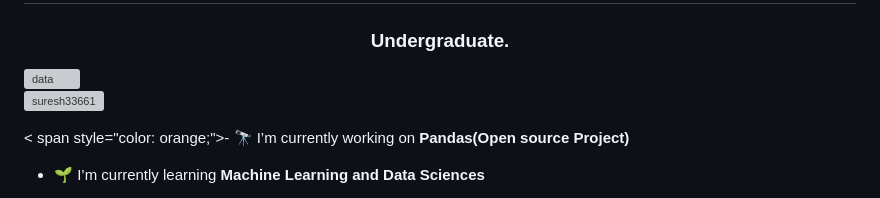
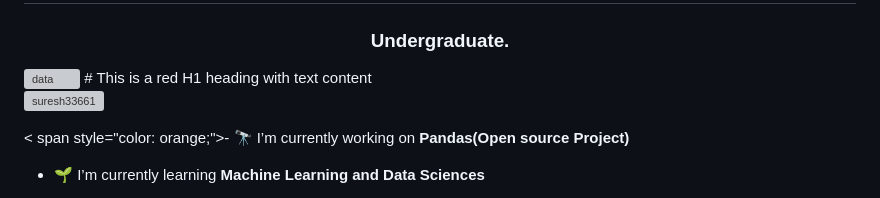
Before and after one commit to suresh33661/suresh33661, a Markdown page: README.md, the part around the change. Rendered like a GitHub page; grey boxes are pictures that could not be loaded.

```diff
--- a/README.md
+++ b/README.md
@@ -5,6 +5,8 @@
 <h1 align="center">Hi 👋, I'm SURESH</h1>
 <h3 align="center">Undergraduate.</h3>
 <img align="right" alt="data" src="https://bestanimations.com/Computers/funny-computer-animated-gif-53.gif">
+# <span style="color: red;">This is a red H1 heading with text content</span>
+
 
 <p align="left"> <img src="https://komarev.com/ghpvc/?username=suresh33661&label=Profile%20views&color=0e75b6&style=flat" alt="suresh33661" /> </p>
 
```
